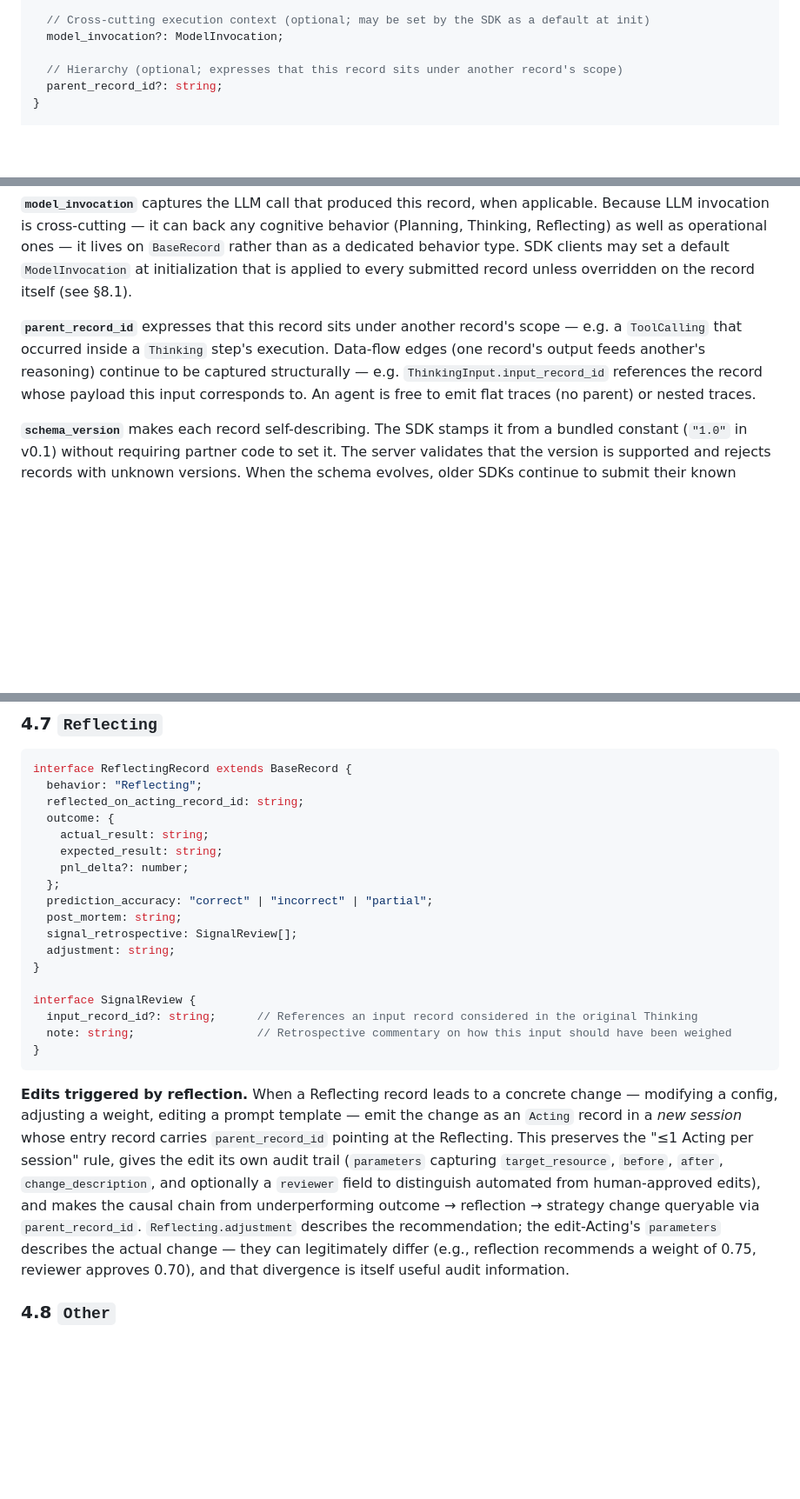
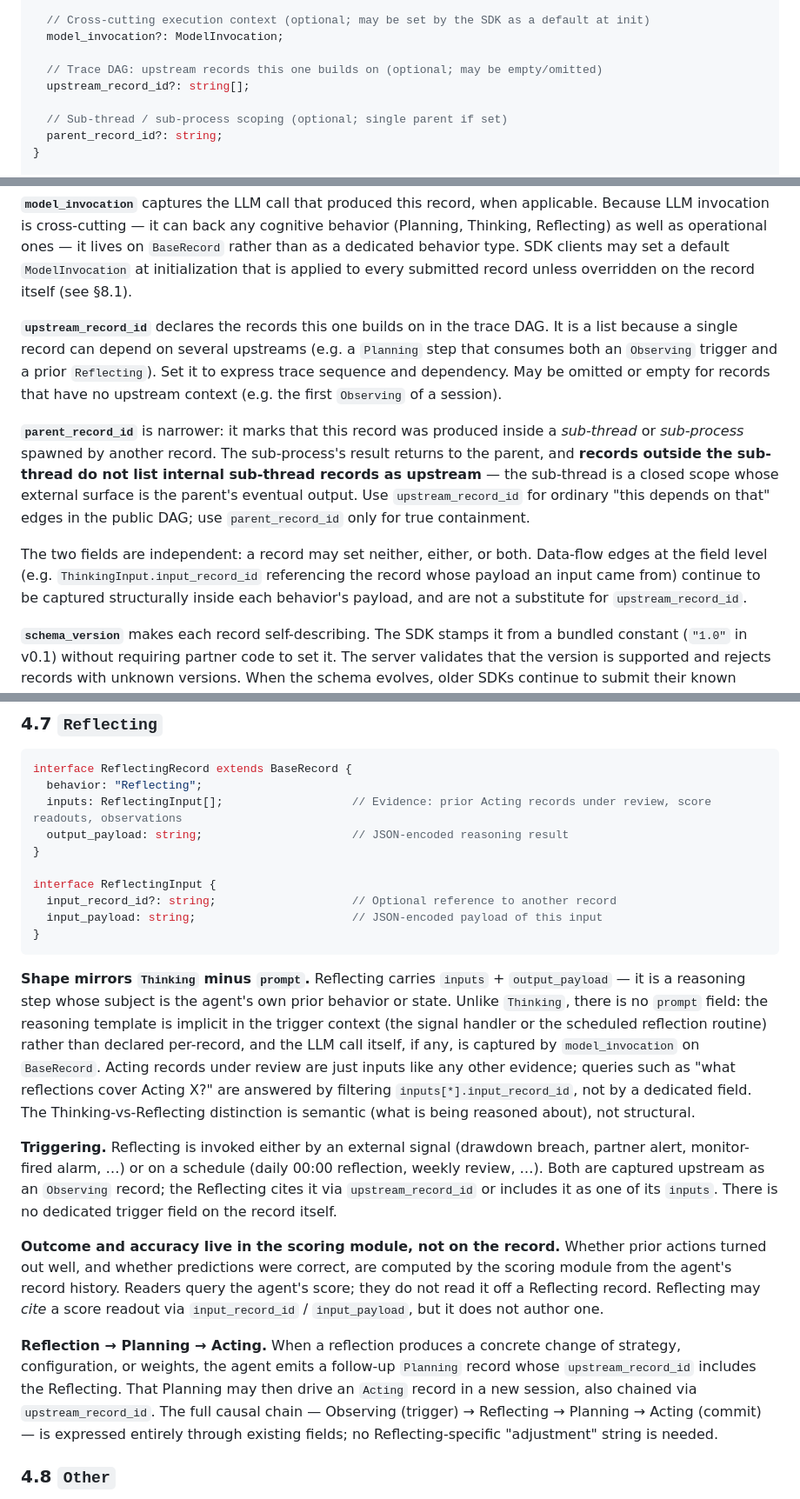
Before and after one commit to StairAI/Reasoning-Ledger, a Markdown page: docs/Reasoning_Ledger_SDK_Design_v1.md, 3 parts joined by grey strips. Shown at 87% size. Rendered like a GitHub page; blank space fills up the shorter version.

Commit message:
Redesign Reflecting and split parent_record_id into upstream + parent
Reflecting now mirrors Thinking (inputs + output_payload only) — outcome,
prediction_accuracy, post_mortem, signal_retrospective, and adjustment
move out: outcome/accuracy belong to the scoring module, and adjustments
are captured by a follow-up Planning record chained via upstream_record_id.
The Acting-under-review pointer is dropped in favor of using inputs
uniformly. The trigger (external signal or schedule) is modeled via an
upstream Observing record, not a dedicated field.

BaseRecord splits the overloaded parent_record_id into two distinct
fields: upstream_record_id (list, optional) for DAG dependency in the
public trace, and parent_record_id (single, optional) narrowed to
sub-thread / sub-process containment. Sub-threads are closed scopes —
records outside them do not reference internal sub-thread records as
upstream.

Doc-only edit; schema/records.schema.json and the generated TS/Python
bindings need to follow in a separate commit.

Co-Authored-By: Claude Opus 4.7 <noreply@anthropic.com>

````diff
--- a/docs/Reasoning_Ledger_SDK_Design_v1.md
+++ b/docs/Reasoning_Ledger_SDK_Design_v1.md
@@ -284,7 +288,10 @@ interface BaseRecord {
   // Cross-cutting execution context (optional; may be set by the SDK as a default at init)
   model_invocation?: ModelInvocation;
 
-  // Hierarchy (optional; expresses that this record sits under another record's scope)
+  // Trace DAG: upstream records this one builds on (optional; may be empty/omitted)
+  upstream_record_id?: string[];
+
+  // Sub-thread / sub-process scoping (optional; single parent if set)
   parent_record_id?: string;
 }
 
@@ -304,7 +311,11 @@ All timestamp fields in the schema use **epoch milliseconds (integer, 64-bit)**
 
 **`model_invocation`** captures the LLM call that produced this record, when applicable. Because LLM invocation is cross-cutting — it can back any cognitive behavior (Planning, Thinking, Reflecting) as well as operational ones — it lives on `BaseRecord` rather than as a dedicated behavior type. SDK clients may set a default `ModelInvocation` at initialization that is applied to every submitted record unless overridden on the record itself (see §8.1).
 
-**`parent_record_id`** expresses that this record sits under another record's scope — e.g. a `ToolCalling` that occurred inside a `Thinking` step's execution. Data-flow edges (one record's output feeds another's reasoning) continue to be captured structurally — e.g. `ThinkingInput.input_record_id` references the record whose payload this input corresponds to. An agent is free to emit flat traces (no parent) or nested traces.
+**`upstream_record_id`** declares the records this one builds on in the trace DAG. It is a list because a single record can depend on several upstreams (e.g. a `Planning` step that consumes both an `Observing` trigger and a prior `Reflecting`). Set it to express trace sequence and dependency. May be omitted or empty for records that have no upstream context (e.g. the first `Observing` of a session).
+
+**`parent_record_id`** is narrower: it marks that this record was produced inside a *sub-thread* or *sub-process* spawned by another record. The sub-process's result returns to the parent, and **records outside the sub-thread do not list internal sub-thread records as upstream** — the sub-thread is a closed scope whose external surface is the parent's eventual output. Use `upstream_record_id` for ordinary "this depends on that" edges in the public DAG; use `parent_record_id` only for true containment.
+
+The two fields are independent: a record may set neither, either, or both. Data-flow edges at the field level (e.g. `ThinkingInput.input_record_id` referencing the record whose payload an input came from) continue to be captured structurally inside each behavior's payload, and are not a substitute for `upstream_record_id`.
 
 **`schema_version`** makes each record self-describing. The SDK stamps it from a bundled constant (`"1.0"` in v0.1) without requiring partner code to set it. The server validates that the version is supported and rejects records with unknown versions. When the schema evolves, older SDKs continue to submit their known version, and the server accepts supported past versions until they are retired — giving partners a migration window rather than a breaking flag day.
 
@@ -472,25 +483,23 @@ interface ActingRecord extends BaseRecord {
 ```typescript
 interface ReflectingRecord extends BaseRecord {
   behavior: "Reflecting";
-  reflected_on_acting_record_id: string;
-  outcome: {
-    actual_result: string;
-    expected_result: string;
-    pnl_delta?: number;
-  };
-  prediction_accuracy: "correct" | "incorrect" | "partial";
-  post_mortem: string;
-  signal_retrospective: SignalReview[];
-  adjustment: string;
+  inputs: ReflectingInput[];                   // Evidence: prior Acting records under review, score readouts, observations
+  output_payload: string;                      // JSON-encoded reasoning result
 }
 
-interface SignalReview {
-  input_record_id?: string;      // References an input record considered in the original Thinking
-  note: string;                  // Retrospective commentary on how this input should have been weighed
+interface ReflectingInput {
+  input_record_id?: string;                    // Optional reference to another record
+  input_payload: string;                       // JSON-encoded payload of this input
 }
 ```
 
-**Edits triggered by reflection.** When a Reflecting record leads to a concrete change — modifying a config, adjusting a weight, editing a prompt template — emit the change as an `Acting` record in a *new session* whose entry record carries `parent_record_id` pointing at the Reflecting. This preserves the "≤1 Acting per session" rule, gives the edit its own audit trail (`parameters` capturing `target_resource`, `before`, `after`, `change_description`, and optionally a `reviewer` field to distinguish automated from human-approved edits), and makes the causal chain from underperforming outcome → reflection → strategy change queryable via `parent_record_id`. `Reflecting.adjustment` describes the recommendation; the edit-Acting's `parameters` describes the actual change — they can legitimately differ (e.g., reflection recommends a weight of 0.75, reviewer approves 0.70), and that divergence is itself useful audit information.
+**Shape mirrors `Thinking` minus `prompt`.** Reflecting carries `inputs` + `output_payload` — it is a reasoning step whose subject is the agent's own prior behavior or state. Unlike `Thinking`, there is no `prompt` field: the reasoning template is implicit in the trigger context (the signal handler or the scheduled reflection routine) rather than declared per-record, and the LLM call itself, if any, is captured by `model_invocation` on `BaseRecord`. Acting records under review are just inputs like any other evidence; queries such as "what reflections cover Acting X?" are answered by filtering `inputs[*].input_record_id`, not by a dedicated field. The Thinking-vs-Reflecting distinction is semantic (what is being reasoned about), not structural.
+
+**Triggering.** Reflecting is invoked either by an external signal (drawdown breach, partner alert, monitor-fired alarm, …) or on a schedule (daily 00:00 reflection, weekly review, …). Both are captured upstream as an `Observing` record; the Reflecting cites it via `upstream_record_id` or includes it as one of its `inputs`. There is no dedicated trigger field on the record itself.
+
+**Outcome and accuracy live in the scoring module, not on the record.** Whether prior actions turned out well, and whether predictions were correct, are computed by the scoring module from the agent's record history. Readers query the agent's score; they do not read it off a Reflecting record. Reflecting may *cite* a score readout via `input_record_id` / `input_payload`, but it does not author one.
+
+**Reflection → Planning → Acting.** When a reflection produces a concrete change of strategy, configuration, or weights, the agent emits a follow-up `Planning` record whose `upstream_record_id` includes the Reflecting. That Planning may then drive an `Acting` record in a new session, also chained via `upstream_record_id`. The full causal chain — Observing (trigger) → Reflecting → Planning → Acting (commit) — is expressed entirely through existing fields; no Reflecting-specific "adjustment" string is needed.
 
 ### 4.8 `Other`
 
````
Also changed, not shown: other parts of docs/Reasoning_Ledger_SDK_Design_v1.md (+11 -7 lines).
